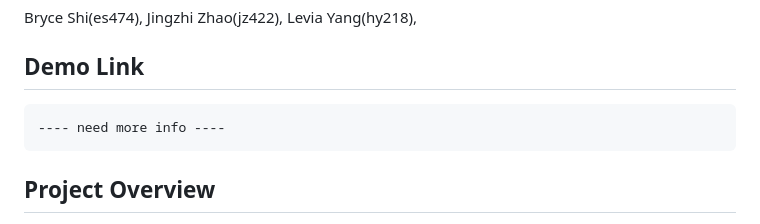
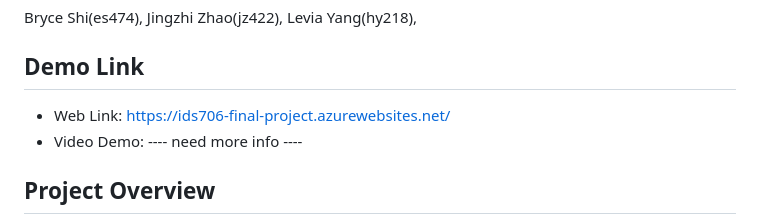
Before and after one commit to nogibjj/ids706-finalProject, a Markdown page: README.md, the part around the change. Rendered like a GitHub page.

Commit message:
add link

```diff
--- a/README.md
+++ b/README.md
@@ -8,7 +8,8 @@
 Bryce Shi(es474), Jingzhi Zhao(jz422), Levia Yang(hy218),
 
 ## Demo Link
-    ---- need more info ----
+- Web Link: https://ids706-final-project.azurewebsites.net/
+- Video Demo: ---- need more info ----
 
 ## Project Overview
 This project develops a microservice-based Educational Metrics Service. It's designed to interface with a data pipeline, delivering detailed educational statistics about school districts. We chose Python for development, ensuring robust logging and containerization using Distroless Docker images. The service is capable of handling high-volume requests, tested to sustain 10,000 requests per second.
```
